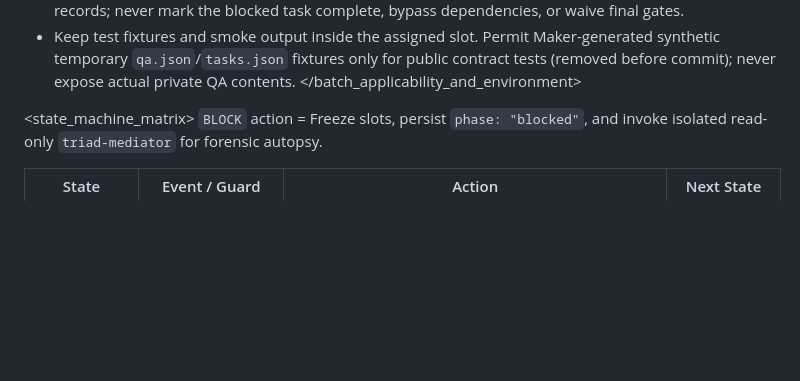
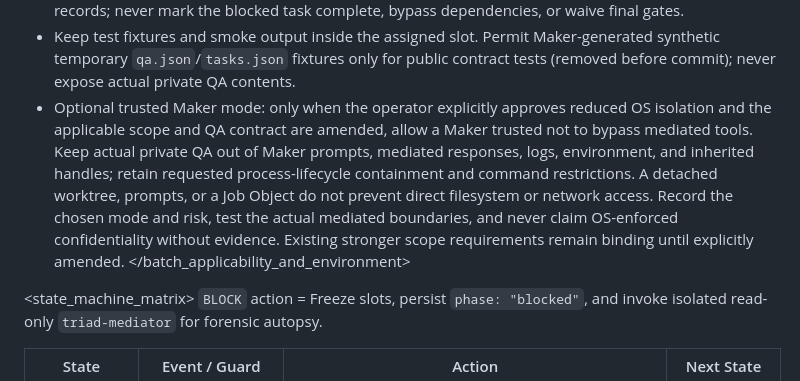
Before and after one commit to correriadev/agentic-workbench, a Markdown page: skills/tdd-orchestrator/SKILL.md, the part around the change. Drawn GitHub-style; blank space fills up the shorter version.

Commit message:
feat(triad): add optional trusted Maker mode with operator approval and amended contract

```diff
--- a/skills/tdd-orchestrator/SKILL.md
+++ b/skills/tdd-orchestrator/SKILL.md
@@ -37,6 +37,7 @@ Operate two persistent worktrees per change under `.worktrees/slots/${change_id}
 - Failed environmental capability probes do not prove private-file access. Record exact operation, error, environment, and reproducible evidence; distinguish instruction compliance, worktree isolation, and OS access controls. Never claim a worktree or prompt proves OS isolation.
 - When a task requires an unavailable OS capability, preserve blocker and evidence, stop that task, and invoke `triad-mediator` without burning implementation retries on unchanged environment failures. After mediation, operator authorization may advance independent ready tasks with separate execution records; never mark the blocked task complete, bypass dependencies, or waive final gates.
 - Keep test fixtures and smoke output inside the assigned slot. Permit Maker-generated synthetic temporary `qa.json`/`tasks.json` fixtures only for public contract tests (removed before commit); never expose actual private QA contents.
+- Optional trusted Maker mode: only when the operator explicitly approves reduced OS isolation and the applicable scope and QA contract are amended, allow a Maker trusted not to bypass mediated tools. Keep actual private QA out of Maker prompts, mediated responses, logs, environment, and inherited handles; retain requested process-lifecycle containment and command restrictions. A detached worktree, prompts, or a Job Object do not prevent direct filesystem or network access. Record the chosen mode and risk, test the actual mediated boundaries, and never claim OS-enforced confidentiality without evidence. Existing stronger scope requirements remain binding until explicitly amended.
 </batch_applicability_and_environment>
 
 <state_machine_matrix>
```
